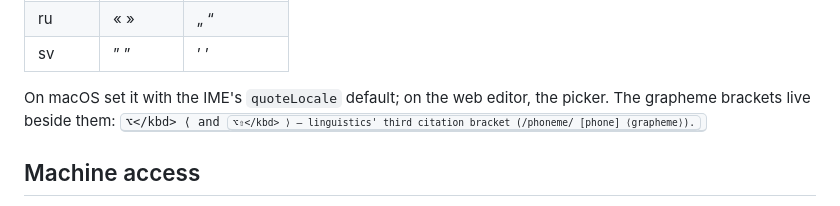
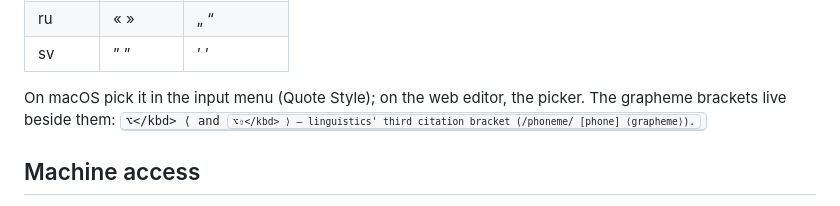
Before and after one commit to bikeshaving/ipabet, a Markdown page: www/content/keys.md, the part around the change. GitHub-like rendering.

Commit message:
keys.md: the quote locale is a menu item now, not a defaults write
Co-Authored-By: Claude Fable 5 <noreply@anthropic.com>
Claude-Session: https://claude.ai/code/session_01H827opLjRrXC2iMzDBSdbi

```diff
--- a/www/content/keys.md
+++ b/www/content/keys.md
@@ -90,7 +90,7 @@ The bracket keys are semantic: <kbd>⌥[</kbd> opens the **primary** quote, <kbd
 | ru | « » | „ “ |
 | sv | ” ” | ’ ’ |
 
-On macOS set it with the IME's `quoteLocale` default; on the web editor, the picker. The grapheme brackets live beside them: <kbd>⌥\</kbd> ⟨ and <kbd>⌥⇧\</kbd> ⟩ — linguistics' third citation bracket (/phoneme/ [phone] ⟨grapheme⟩).
+On macOS pick it in the input menu (Quote Style); on the web editor, the picker. The grapheme brackets live beside them: <kbd>⌥\</kbd> ⟨ and <kbd>⌥⇧\</kbd> ⟩ — linguistics' third citation bracket (/phoneme/ [phone] ⟨grapheme⟩).
 
 ## Machine access
 
```
